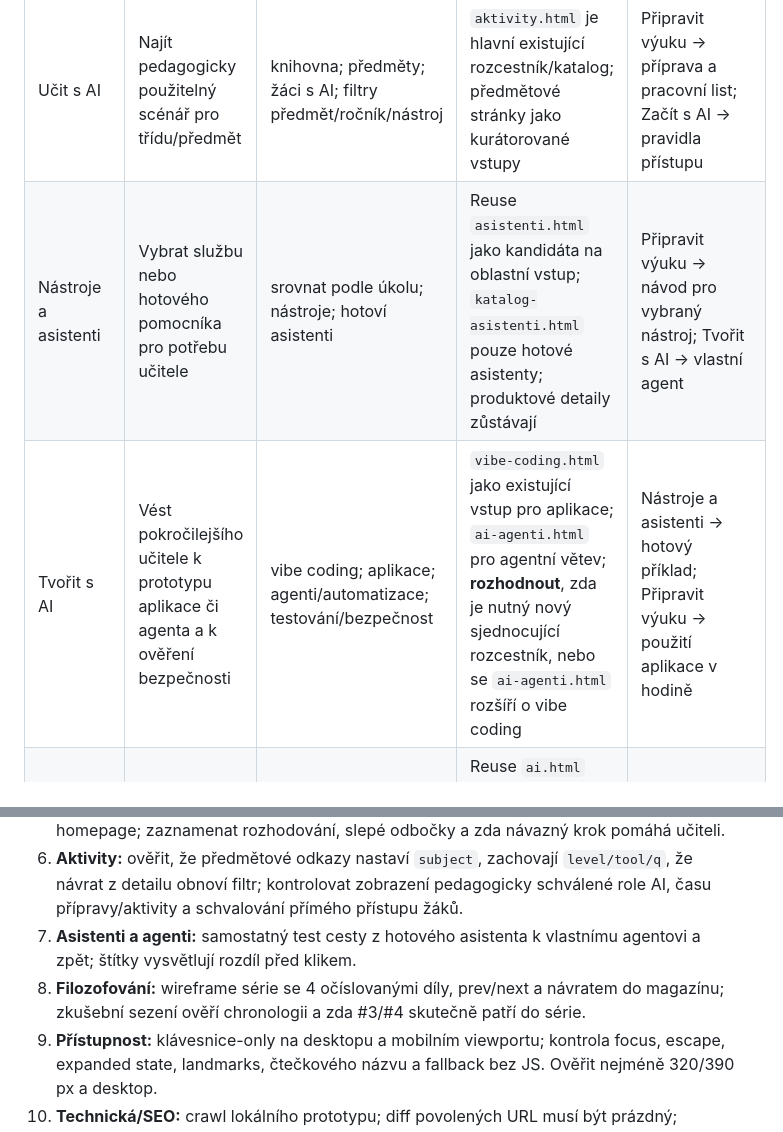
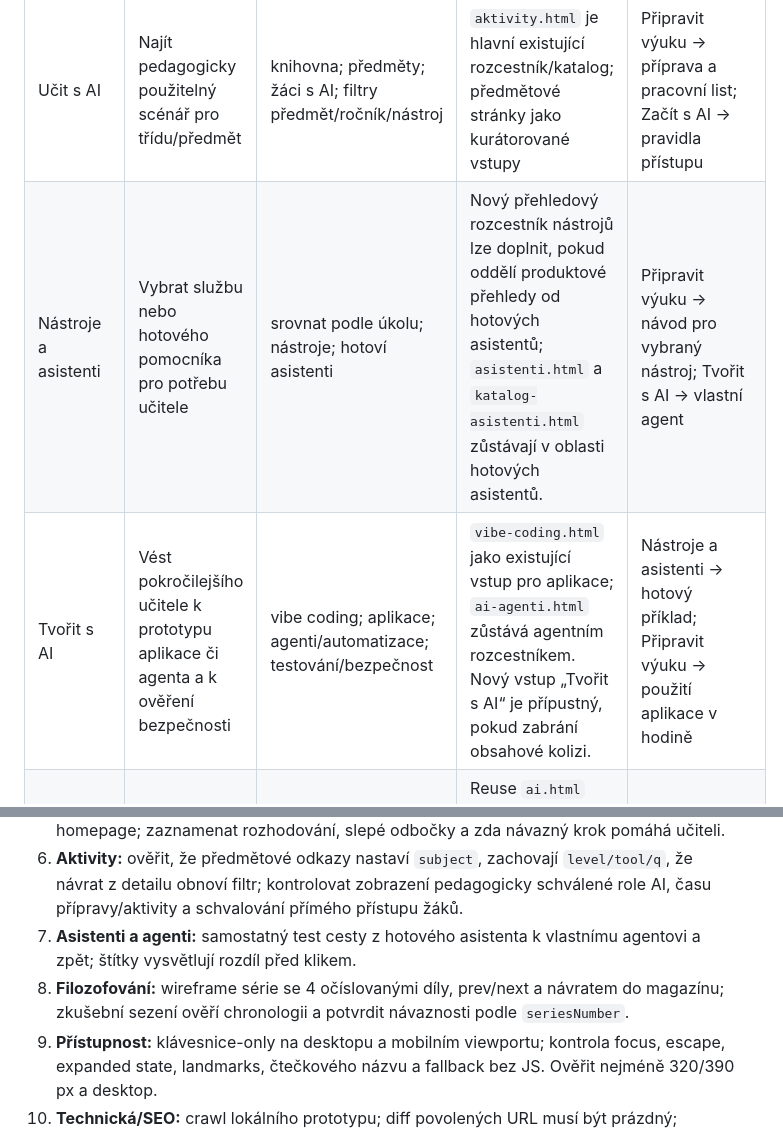
Before and after one commit to mulleroj/ai_ve_vyuce, a Markdown page: docs/navrh-obsahove-architektury-7b.md, 2 parts joined by grey strips. Rendered like a GitHub page.

```diff
--- a/docs/navrh-obsahove-architektury-7b.md
+++ b/docs/navrh-obsahove-architektury-7b.md
@@ -191,8 +196,8 @@ V obou rozcestnících se umístí jeden kontextový odkaz: z hotových asistent
 | Začít s AI | Bezpečně provést začátečníka od prvního dotazu ke kontrole odpovědi | bezpečný začátek; základy; pravidla/data; „Zkuste první úkol“ | **Nový rozcestník potřebný.** Využít `ai-navod-chatgpt-zacatek-bezpecne.html`, `ai-agenti-co-je-ai-agent.html`, pravidla ve škole; nevytvářet nový obecný článek | Připravit výuku → krátký návod/prompt; nástroje → dostupný nástroj |
 | Připravit výuku | Pomoci učiteli připravit hodinu, pracovní list, test nebo podklad | připravit hodinu; materiály; návody; prompty; workflow; CTA „Vyberte úkol“ | Upravit `ai-navody.html` jako rozcestník; reuse `prompty.html`, `ai-workflow.html`, příslušné detaily | Učit s AI → aktivita; nástroje → nástroj podle úkolu |
 | Učit s AI | Najít pedagogicky použitelný scénář pro třídu/předmět | knihovna; předměty; žáci s AI; filtry předmět/ročník/nástroj | `aktivity.html` je hlavní existující rozcestník/katalog; předmětové stránky jako kurátorované vstupy | Připravit výuku → příprava a pracovní list; Začít s AI → pravidla přístupu |
-| Nástroje a asistenti | Vybrat službu nebo hotového pomocníka pro potřebu učitele | srovnat podle úkolu; nástroje; hotoví asistenti | Reuse `asistenti.html` jako kandidáta na oblastní vstup; `katalog-asistenti.html` pouze hotové asistenty; produktové detaily zůstávají | Připravit výuku → návod pro vybraný nástroj; Tvořit s AI → vlastní agent |
-| Tvořit s AI | Vést pokročilejšího učitele k prototypu aplikace či agenta a k ověření bezpečnosti | vibe coding; aplikace; agenti/automatizace; testování/bezpečnost | `vibe-coding.html` jako existující vstup pro aplikace; `ai-agenti.html` pro agentní větev; **rozhodnout**, zda je nutný nový sjednocující rozcestník, nebo se `ai-agenti.html` rozšíří o vibe coding | Nástroje a asistenti → hotový příklad; Připravit výuku → použití aplikace v hodině |
+| Nástroje a asistenti | Vybrat službu nebo hotového pomocníka pro potřebu učitele | srovnat podle úkolu; nástroje; hotoví asistenti | Nový přehledový rozcestník nástrojů lze doplnit, pokud oddělí produktové přehledy od hotových asistentů; `asistenti.html` a `katalog-asistenti.html` zůstávají v oblasti hotových asistentů. | Připravit výuku → návod pro vybraný nástroj; Tvořit s AI → vlastní agent |
+| Tvořit s AI | Vést pokročilejšího učitele k prototypu aplikace či agenta a k ověření bezpečnosti | vibe coding; aplikace; agenti/automatizace; testování/bezpečnost | `vibe-coding.html` jako existující vstup pro aplikace; `ai-agenti.html` zůstává agentním rozcestníkem. Nový vstup „Tvořit s AI“ je přípustný, pokud zabrání obsahové kolizi. | Nástroje a asistenti → hotový příklad; Připravit výuku → použití aplikace v hodině |
 | Číst a objevovat | Najít kontext, nové poznatky nebo seriálové čtení | články; novinky; Filozofování s AI; vyhledávání a štítky | Reuse `ai.html` jako katalog obsahu; `ai-novinky.html` jako chronologický index; **nový obsahový koncept** série bez nové stránky v 7B | Praktický návod/aktivita → vyzkoušet relevantní myšlenku |
 
 Princip: šest položek v globální navigaci nejsou šest povinných nových HTML. Nový rozcestník zavést jen pokud existující stránku nelze přizpůsobit bez kolize účelu. Katalog `ai.html` zůstává jediným celkovým katalogem obsahu; filtry nebudou kopírovány do druhého katalogu.
@@ -261,7 +268,7 @@ Prototyp navigačního kontraktu na stávajících šablonách bez přestavby we
 5. **Cesty:** projít šest cest v oddílu 6; max. dva kliky do primárního cíle při přímém vstupu z homepage; zaznamenat rozhodování, slepé odbočky a zda návazný krok pomáhá učiteli.
 6. **Aktivity:** ověřit, že předmětové odkazy nastaví `subject`, zachovají `level/tool/q`, že návrat z detailu obnoví filtr; kontrolovat zobrazení pedagogicky schválené role AI, času přípravy/aktivity a schvalování přímého přístupu žáků.
 7. **Asistenti a agenti:** samostatný test cesty z hotového asistenta k vlastnímu agentovi a zpět; štítky vysvětlují rozdíl před klikem.
-8. **Filozofování:** wireframe série se 4 očíslovanými díly, prev/next a návratem do magazínu; zkušební sezení ověří chronologii a zda #3/#4 skutečně patří do série.
+8. **Filozofování:** wireframe série se 4 očíslovanými díly, prev/next a návratem do magazínu; zkušební sezení ověří chronologii a potvrdit návaznosti podle `seriesNumber`.
 9. **Přístupnost:** klávesnice-only na desktopu a mobilním viewportu; kontrola focus, escape, expanded state, landmarks, čtečkového názvu a fallback bez JS. Ověřit nejméně 320/390 px a desktop.
 10. **Technická/SEO:** crawl lokálního prototypu; diff povolených URL musí být prázdný; porovnat interní odkazy, canonical, sitemap a redirects beze změny. Tři chybějící sitemap URL a dva canonical tvary přesunout do samostatných úkolů, ne „opravit bokem“.
 
```
Also changed, not shown: other parts of docs/navrh-obsahove-architektury-7b.md (+142 -128 lines).
